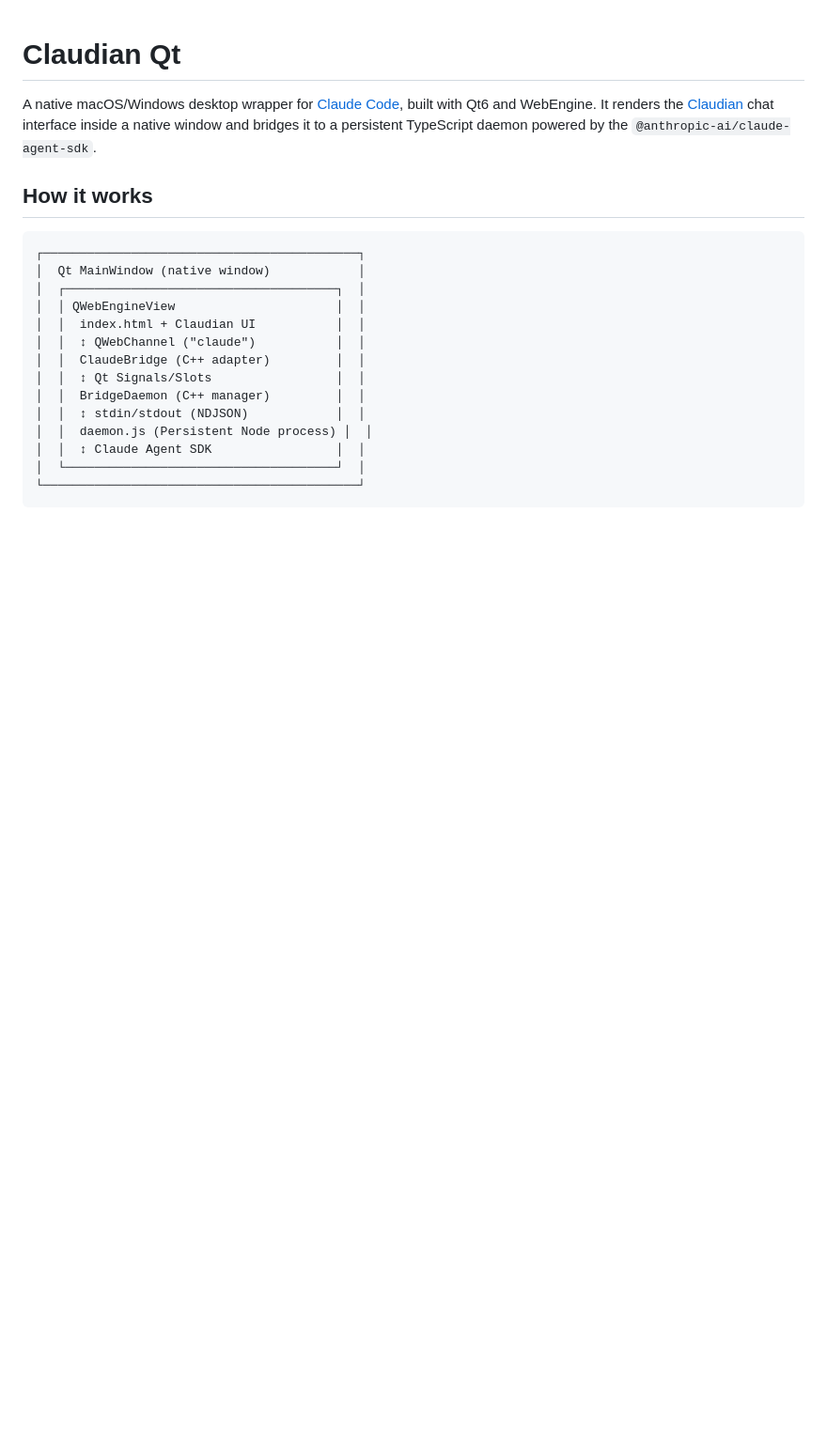
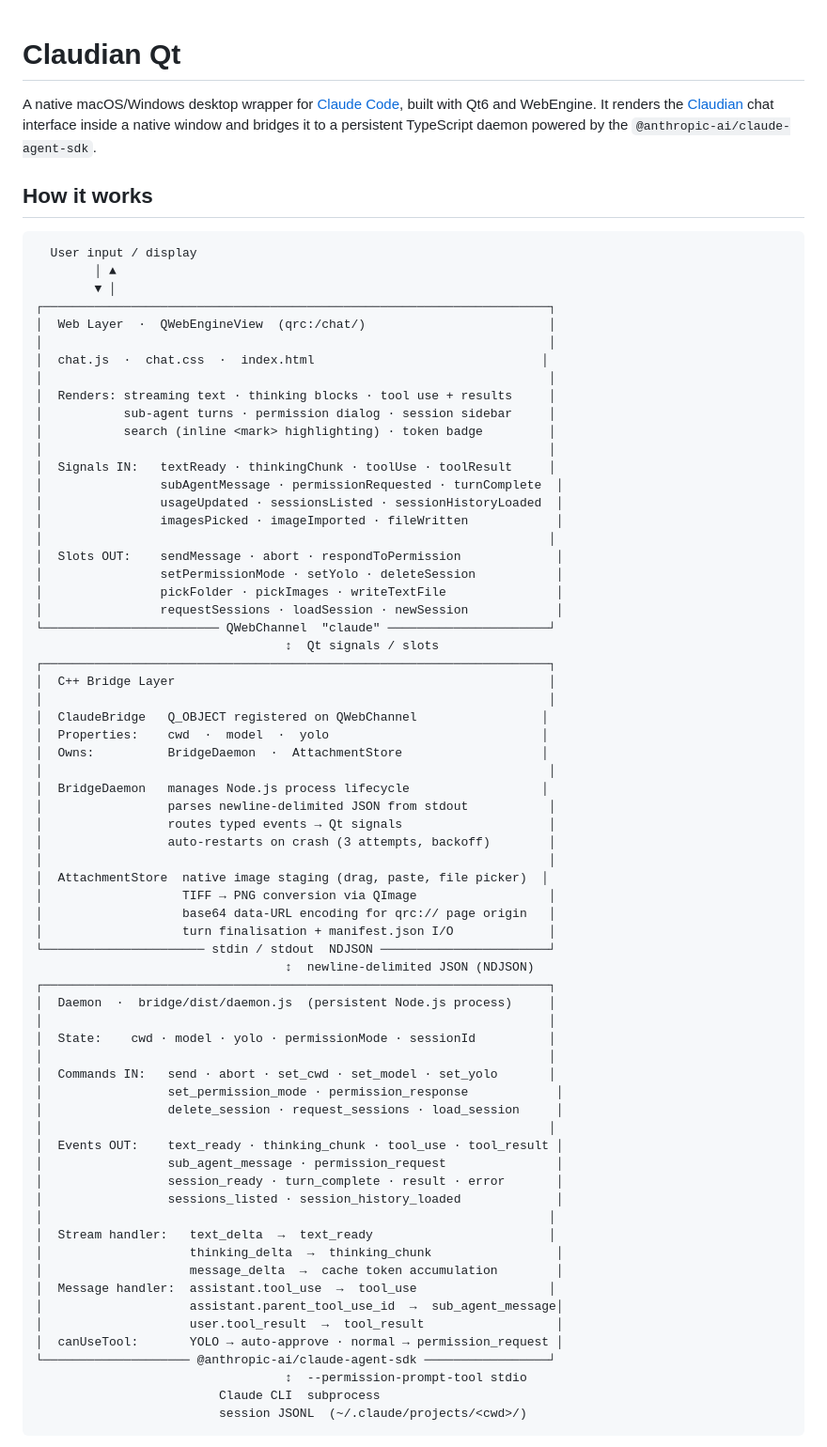
Before and after one commit to yhsung/claudian-qt, a Markdown page: README.md, the part around one of its changes. Shown at 94% size. Rendered like a GitHub page; blank space fills up the shorter version.

Commit message:
docs: rewrite architecture diagram to reflect current system state
Old diagram was a single-box sketch from the initial scaffolding. New diagram
shows all four layers (web, C++ bridge, daemon, SDK/CLI) with explicit signal
and command tables, stream-event routing, canUseTool IPC design, and
AttachmentStore responsibilities. Layer descriptions updated to match the
full feature set shipped across Tiers 1-3.

Co-Authored-By: Claude Sonnet 4.6 <noreply@anthropic.com>

````diff
--- a/README.md
+++ b/README.md
@@ -5,19 +5,71 @@ A native macOS/Windows desktop wrapper for [Claude Code](https://claude.ai/code)
 ## How it works
 
 ```
-┌───────────────────────────────────────────┐
-│  Qt MainWindow (native window)            │
-│  ┌─────────────────────────────────────┐  │
-│  │ QWebEngineView                      │  │
-│  │  index.html + Claudian UI           │  │
-│  │  ↕ QWebChannel ("claude")           │  │
-│  │  ClaudeBridge (C++ adapter)         │  │
-│  │  ↕ Qt Signals/Slots                 │  │
-│  │  BridgeDaemon (C++ manager)         │  │
-│  │  ↕ stdin/stdout (NDJSON)            │  │
-│  │  daemon.js (Persistent Node process) │  │
-│  │  ↕ Claude Agent SDK                 │  │
-│  └─────────────────────────────────────┘  │
-└───────────────────────────────────────────┘
+  User input / display
+        │ ▲
+        ▼ │
+┌─────────────────────────────────────────────────────────────────────┐
+│  Web Layer  ·  QWebEngineView  (qrc:/chat/)                         │
+│                                                                     │
+│  chat.js  ·  chat.css  ·  index.html                               │
+│                                                                     │
+│  Renders: streaming text · thinking blocks · tool use + results     │
+│           sub-agent turns · permission dialog · session sidebar     │
+│           search (inline <mark> highlighting) · token badge         │
+│                                                                     │
+│  Signals IN:   textReady · thinkingChunk · toolUse · toolResult     │
+│                subAgentMessage · permissionRequested · turnComplete  │
+│                usageUpdated · sessionsListed · sessionHistoryLoaded  │
+│                imagesPicked · imageImported · fileWritten            │
+│                                                                     │
+│  Slots OUT:    sendMessage · abort · respondToPermission             │
+│                setPermissionMode · setYolo · deleteSession           │
+│                pickFolder · pickImages · writeTextFile               │
+│                requestSessions · loadSession · newSession            │
+└──────────────────────── QWebChannel  "claude" ──────────────────────┘
+                                  ↕  Qt signals / slots
+┌─────────────────────────────────────────────────────────────────────┐
+│  C++ Bridge Layer                                                   │
+│                                                                     │
+│  ClaudeBridge   Q_OBJECT registered on QWebChannel                 │
+│  Properties:    cwd  ·  model  ·  yolo                             │
+│  Owns:          BridgeDaemon  ·  AttachmentStore                   │
+│                                                                     │
+│  BridgeDaemon   manages Node.js process lifecycle                  │
+│                 parses newline-delimited JSON from stdout           │
+│                 routes typed events → Qt signals                    │
+│                 auto-restarts on crash (3 attempts, backoff)        │
+│                                                                     │
+│  AttachmentStore  native image staging (drag, paste, file picker)  │
+│                   TIFF → PNG conversion via QImage                  │
+│                   base64 data-URL encoding for qrc:// page origin   │
+│                   turn finalisation + manifest.json I/O             │
+└────────────────────── stdin / stdout  NDJSON ───────────────────────┘
+                                  ↕  newline-delimited JSON (NDJSON)
+┌─────────────────────────────────────────────────────────────────────┐
+│  Daemon  ·  bridge/dist/daemon.js  (persistent Node.js process)     │
+│                                                                     │
+│  State:    cwd · model · yolo · permissionMode · sessionId          │
+│                                                                     │
+│  Commands IN:   send · abort · set_cwd · set_model · set_yolo       │
+│                 set_permission_mode · permission_response            │
+│                 delete_session · request_sessions · load_session     │
+│                                                                     │
+│  Events OUT:    text_ready · thinking_chunk · tool_use · tool_result │
+│                 sub_agent_message · permission_request               │
+│                 session_ready · turn_complete · result · error       │
+│                 sessions_listed · session_history_loaded             │
+│                                                                     │
+│  Stream handler:   text_delta  →  text_ready                        │
+│                    thinking_delta  →  thinking_chunk                 │
+│                    message_delta  →  cache token accumulation        │
+│  Message handler:  assistant.tool_use  →  tool_use                  │
+│                    assistant.parent_tool_use_id  →  sub_agent_message│
+│                    user.tool_result  →  tool_result                  │
+│  canUseTool:       YOLO → auto-approve · normal → permission_request │
+└──────────────────── @anthropic-ai/claude-agent-sdk ─────────────────┘
+                                  ↕  --permission-prompt-tool stdio
+                         Claude CLI  subprocess
+                         session JSONL  (~/.claude/projects/<cwd>/)
 ```
 
````
Also changed, not shown: other parts of README.md (+5 -4 lines).
